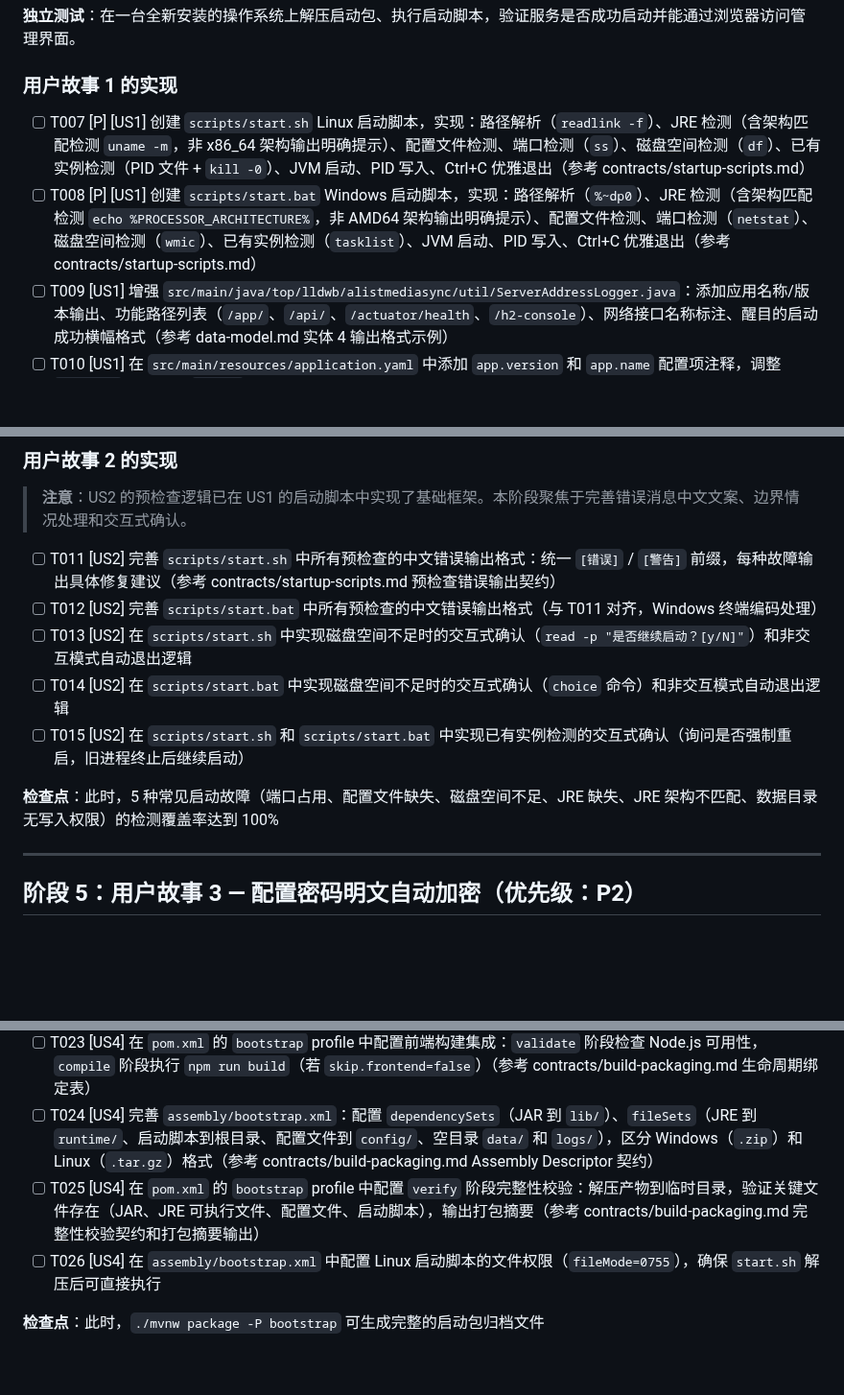
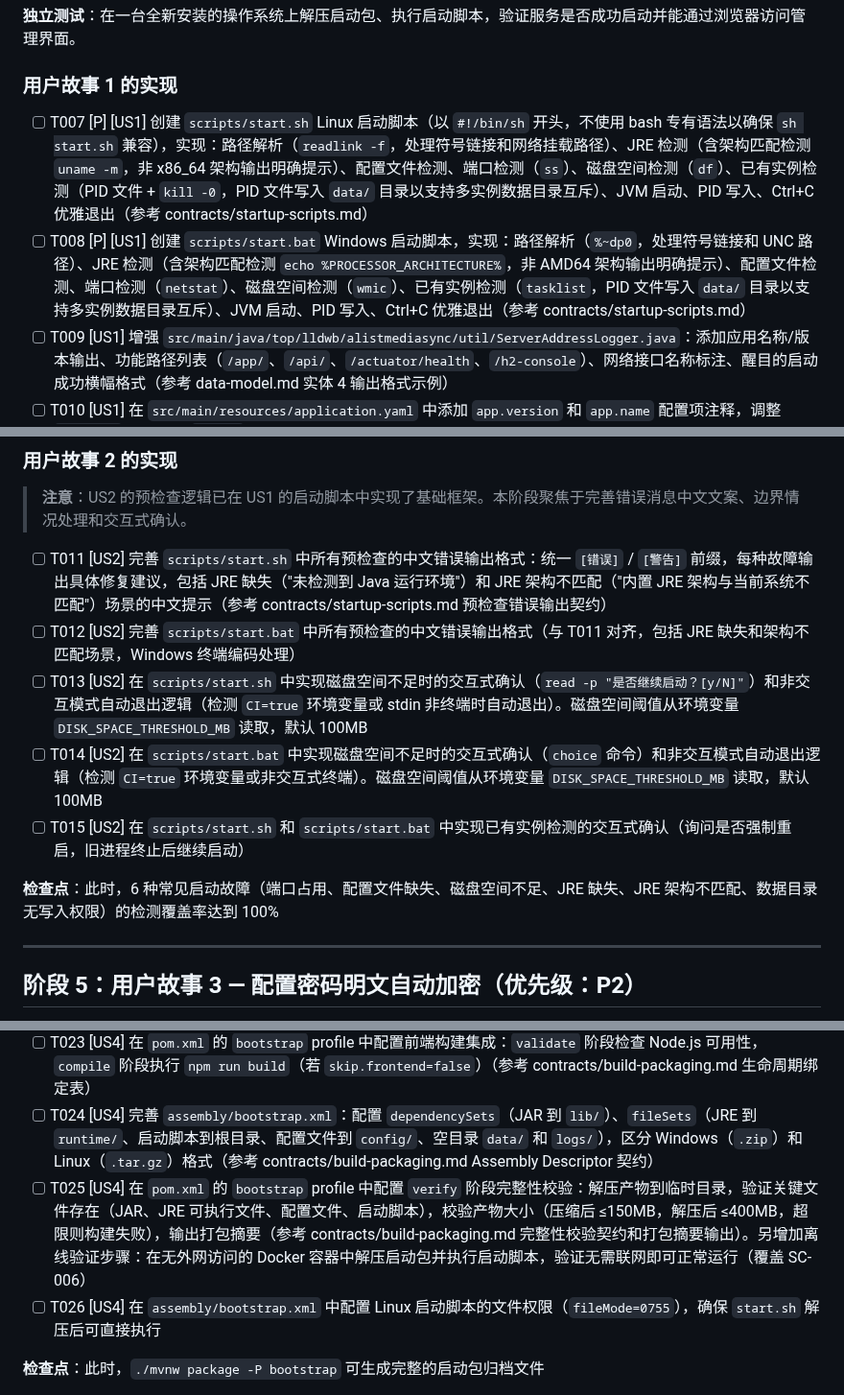
Before and after one commit to lldwb/AList-Media-Sync, a Markdown page: specs/005-standalone-bootstrap/tasks.md, 3 parts joined by grey strips. Shown at 96% size. Rendered like a GitHub page; blank space fills up the shorter version.

```diff
--- a/specs/005-standalone-bootstrap/tasks.md
+++ b/specs/005-standalone-bootstrap/tasks.md
@@ -54,8 +54,8 @@
 
 ### 用户故事 1 的实现
 
-- [ ] T007 [P] [US1] 创建 `scripts/start.sh` Linux 启动脚本，实现：路径解析（`readlink -f`）、JRE 检测（含架构匹配检测 `uname -m`，非 x86_64 架构输出明确提示）、配置文件检测、端口检测（`ss`）、磁盘空间检测（`df`）、已有实例检测（PID 文件 + `kill -0`）、JVM 启动、PID 写入、Ctrl+C 优雅退出（参考 contracts/startup-scripts.md）
-- [ ] T008 [P] [US1] 创建 `scripts/start.bat` Windows 启动脚本，实现：路径解析（`%~dp0`）、JRE 检测（含架构匹配检测 `echo %PROCESSOR_ARCHITECTURE%`，非 AMD64 架构输出明确提示）、配置文件检测、端口检测（`netstat`）、磁盘空间检测（`wmic`）、已有实例检测（`tasklist`）、JVM 启动、PID 写入、Ctrl+C 优雅退出（参考 contracts/startup-scripts.md）
+- [ ] T007 [P] [US1] 创建 `scripts/start.sh` Linux 启动脚本（以 `#!/bin/sh` 开头，不使用 bash 专有语法以确保 `sh start.sh` 兼容），实现：路径解析（`readlink -f`，处理符号链接和网络挂载路径）、JRE 检测（含架构匹配检测 `uname -m`，非 x86_64 架构输出明确提示）、配置文件检测、端口检测（`ss`）、磁盘空间检测（`df`）、已有实例检测（PID 文件 + `kill -0`，PID 文件写入 `data/` 目录以支持多实例数据目录互斥）、JVM 启动、PID 写入、Ctrl+C 优雅退出（参考 contracts/startup-scripts.md）
+- [ ] T008 [P] [US1] 创建 `scripts/start.bat` Windows 启动脚本，实现：路径解析（`%~dp0`，处理符号链接和 UNC 路径）、JRE 检测（含架构匹配检测 `echo %PROCESSOR_ARCHITECTURE%`，非 AMD64 架构输出明确提示）、配置文件检测、端口检测（`netstat`）、磁盘空间检测（`wmic`）、已有实例检测（`tasklist`，PID 文件写入 `data/` 目录以支持多实例数据目录互斥）、JVM 启动、PID 写入、Ctrl+C 优雅退出（参考 contracts/startup-scripts.md）
 - [ ] T009 [US1] 增强 `src/main/java/top/lldwb/alistmediasync/util/ServerAddressLogger.java`：添加应用名称/版本输出、功能路径列表（`/app/`、`/api/`、`/actuator/health`、`/h2-console`）、网络接口名称标注、醒目的启动成功横幅格式（参考 data-model.md 实体 4 输出格式示例）
 - [ ] T010 [US1] 在 `src/main/resources/application.yaml` 中添加 `app.version` 和 `app.name` 配置项注释，调整 `data-dir` 默认值为 `./data`（启动包场景）
 
@@ -73,13 +73,13 @@
 
 > **注意**：US2 的预检查逻辑已在 US1 的启动脚本中实现了基础框架。本阶段聚焦于完善错误消息中文文案、边界情况处理和交互式确认。
 
-- [ ] T011 [US2] 完善 `scripts/start.sh` 中所有预检查的中文错误输出格式：统一 `[错误]` / `[警告]` 前缀，每种故障输出具体修复建议（参考 contracts/startup-scripts.md 预检查错误输出契约）
-- [ ] T012 [US2] 完善 `scripts/start.bat` 中所有预检查的中文错误输出格式（与 T011 对齐，Windows 终端编码处理）
-- [ ] T013 [US2] 在 `scripts/start.sh` 中实现磁盘空间不足时的交互式确认（`read -p "是否继续启动？[y/N]"`）和非交互模式自动退出逻辑
-- [ ] T014 [US2] 在 `scripts/start.bat` 中实现磁盘空间不足时的交互式确认（`choice` 命令）和非交互模式自动退出逻辑
+- [ ] T011 [US2] 完善 `scripts/start.sh` 中所有预检查的中文错误输出格式：统一 `[错误]` / `[警告]` 前缀，每种故障输出具体修复建议，包括 JRE 缺失（"未检测到 Java 运行环境"）和 JRE 架构不匹配（"内置 JRE 架构与当前系统不匹配"）场景的中文提示（参考 contracts/startup-scripts.md 预检查错误输出契约）
+- [ ] T012 [US2] 完善 `scripts/start.bat` 中所有预检查的中文错误输出格式（与 T011 对齐，包括 JRE 缺失和架构不匹配场景，Windows 终端编码处理）
+- [ ] T013 [US2] 在 `scripts/start.sh` 中实现磁盘空间不足时的交互式确认（`read -p "是否继续启动？[y/N]"`）和非交互模式自动退出逻辑（检测 `CI=true` 环境变量或 stdin 非终端时自动退出）。磁盘空间阈值从环境变量 `DISK_SPACE_THRESHOLD_MB` 读取，默认 100MB
+- [ ] T014 [US2] 在 `scripts/start.bat` 中实现磁盘空间不足时的交互式确认（`choice` 命令）和非交互模式自动退出逻辑（检测 `CI=true` 环境变量或非交互式终端）。磁盘空间阈值从环境变量 `DISK_SPACE_THRESHOLD_MB` 读取，默认 100MB
 - [ ] T015 [US2] 在 `scripts/start.sh` 和 `scripts/start.bat` 中实现已有实例检测的交互式确认（询问是否强制重启，旧进程终止后继续启动）
 
-**检查点**：此时，5 种常见启动故障（端口占用、配置文件缺失、磁盘空间不足、JRE 缺失、JRE 架构不匹配、数据目录无写入权限）的检测覆盖率达到 100%
+**检查点**：此时，6 种常见启动故障（端口占用、配置文件缺失、磁盘空间不足、JRE 缺失、JRE 架构不匹配、数据目录无写入权限）的检测覆盖率达到 100%
 
 ---
 
@@ -118,7 +118,7 @@
 - [ ] T022 [US4] 在 `pom.xml` 的 `bootstrap` profile 中配置 JRE 下载逻辑：通过 `exec-maven-plugin` 调用 Adoptium API v3 下载对应平台的 Temurin JRE 21，解压到 `${project.build.directory}/runtime/`，校验 SHA-256。使用 `${project.build.directory}/bootstrap-tmp/` 作为临时工作目录，配置 `maven-clean-plugin` 在 `clean` 阶段清理临时文件，确保打包中断后残留文件可被清理（参考 research.md 决策 1 和 contracts/build-packaging.md JRE 下载契约）
 - [ ] T023 [US4] 在 `pom.xml` 的 `bootstrap` profile 中配置前端构建集成：`validate` 阶段检查 Node.js 可用性，`compile` 阶段执行 `npm run build`（若 `skip.frontend=false`）（参考 contracts/build-packaging.md 生命周期绑定表）
 - [ ] T024 [US4] 完善 `assembly/bootstrap.xml`：配置 `dependencySets`（JAR 到 `lib/`）、`fileSets`（JRE 到 `runtime/`、启动脚本到根目录、配置文件到 `config/`、空目录 `data/` 和 `logs/`），区分 Windows（`.zip`）和 Linux（`.tar.gz`）格式（参考 contracts/build-packaging.md Assembly Descriptor 契约）
-- [ ] T025 [US4] 在 `pom.xml` 的 `bootstrap` profile 中配置 `verify` 阶段完整性校验：解压产物到临时目录，验证关键文件存在（JAR、JRE 可执行文件、配置文件、启动脚本），输出打包摘要（参考 contracts/build-packaging.md 完整性校验契约和打包摘要输出）
+- [ ] T025 [US4] 在 `pom.xml` 的 `bootstrap` profile 中配置 `verify` 阶段完整性校验：解压产物到临时目录，验证关键文件存在（JAR、JRE 可执行文件、配置文件、启动脚本），校验产物大小（压缩后 ≤150MB，解压后 ≤400MB，超限则构建失败），输出打包摘要（参考 contracts/build-packaging.md 完整性校验契约和打包摘要输出）。另增加离线验证步骤：在无外网访问的 Docker 容器中解压启动包并执行启动脚本，验证无需联网即可正常运行（覆盖 SC-006）
 - [ ] T026 [US4] 在 `assembly/bootstrap.xml` 中配置 Linux 启动脚本的文件权限（`fileMode=0755`），确保 `start.sh` 解压后可直接执行
 
 **检查点**：此时，`./mvnw package -P bootstrap` 可生成完整的启动包归档文件
```
Also changed, not shown: specs/005-standalone-bootstrap/plan.md (+1 -1 lines), specs/005-standalone-bootstrap/spec.md (+9 -9 lines).
